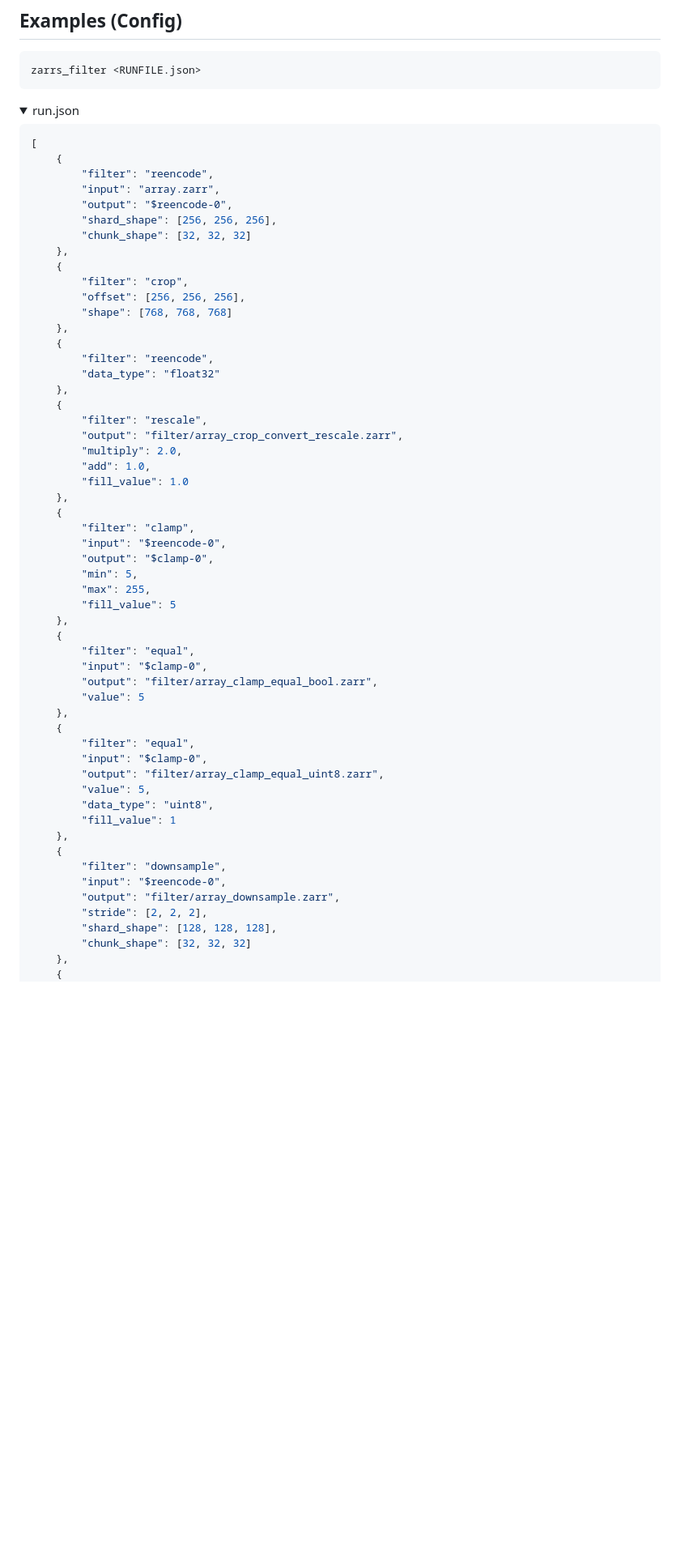
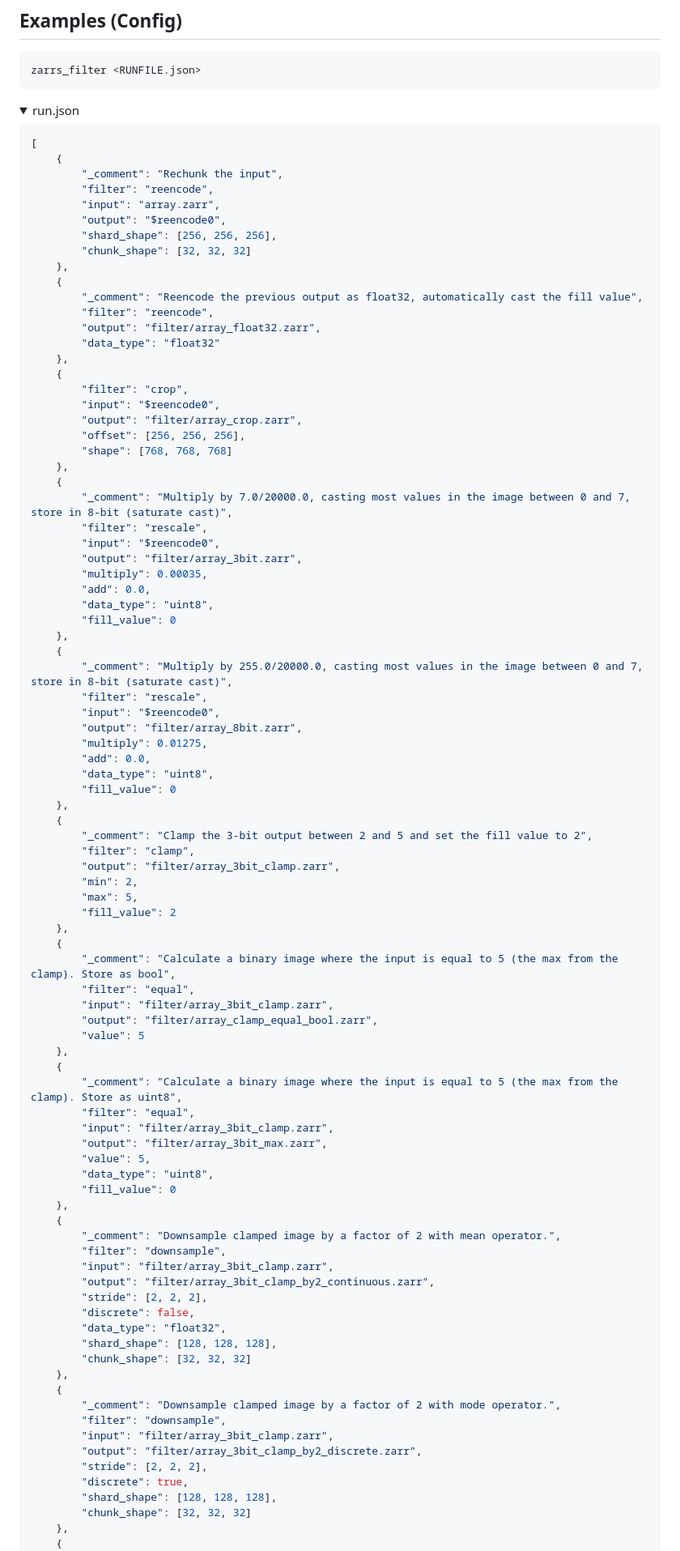
Before and after one commit to LDeakin/zarrs_tools, a Markdown page: docs/zarrs_filter.md, the part around the change printed below. Shown: that part at 81% size. GitHub-like rendering; folded sections open; blank space fills up the shorter version.

Commit message:
Minor zarrs_filter docs changes

````diff
--- a/docs/zarrs_filter.md
+++ b/docs/zarrs_filter.md
@@ -59,55 +59,88 @@ zarrs_filter <RUNFILE.json>
 ```json
 [
     {
+        "_comment": "Rechunk the input",
         "filter": "reencode",
         "input": "array.zarr",
-        "output": "$reencode-0",
+        "output": "$reencode0",
         "shard_shape": [256, 256, 256],
         "chunk_shape": [32, 32, 32]
     },
     {
+        "_comment": "Reencode the previous output as float32, automatically cast the fill value",
+        "filter": "reencode",
+        "output": "filter/array_float32.zarr",
+        "data_type": "float32"
+    },
+    {
         "filter": "crop",
+        "input": "$reencode0",
+        "output": "filter/array_crop.zarr",
         "offset": [256, 256, 256],
         "shape": [768, 768, 768]
     },
     {
-        "filter": "reencode",
-        "data_type": "float32"
+        "_comment": "Multiply by 7.0/20000.0, casting most values in the image between 0 and 7, store in 8-bit (saturate cast)",
+        "filter": "rescale",
+        "input": "$reencode0",
+        "output": "filter/array_3bit.zarr",
+        "multiply": 0.00035,
+        "add": 0.0,
+        "data_type": "uint8",
+        "fill_value": 0
     },
     {
+        "_comment": "Multiply by 255.0/20000.0, casting most values in the image between 0 and 7, store in 8-bit (saturate cast)",
         "filter": "rescale",
-        "output": "filter/array_crop_convert_rescale.zarr",
-        "multiply": 2.0,
-        "add": 1.0,
-        "fill_value": 1.0
+        "input": "$reencode0",
+        "output": "filter/array_8bit.zarr",
+        "multiply": 0.01275,
+        "add": 0.0,
+        "data_type": "uint8",
+        "fill_value": 0
     },
     {
+        "_comment": "Clamp the 3-bit output between 2 and 5 and set the fill value to 2",
         "filter": "clamp",
-        "input": "$reencode-0",
-        "output": "$clamp-0",
-        "min": 5,
-        "max": 255,
-        "fill_value": 5
+        "output": "filter/array_3bit_clamp.zarr",
+        "min": 2,
+        "max": 5,
+        "fill_value": 2
     },
     {
+        "_comment": "Calculate a binary image where the input is equal to 5 (the max from the clamp). Store as bool",
         "filter": "equal",
-        "input": "$clamp-0",
+        "input": "filter/array_3bit_clamp.zarr",
         "output": "filter/array_clamp_equal_bool.zarr",
         "value": 5
     },
     {
+        "_comment": "Calculate a binary image where the input is equal to 5 (the max from the clamp). Store as uint8",
         "filter": "equal",
-        "input": "$clamp-0",
-        "output": "filter/array_clamp_equal_uint8.zarr",
+        "input": "filter/array_3bit_clamp.zarr",
+        "output": "filter/array_3bit_max.zarr",
         "value": 5,
         "data_type": "uint8",
-        "fill_value": 1
+        "fill_value": 0
     },
     {
+        "_comment": "Downsample clamped image by a factor of 2 with mean operator.",
         "filter": "downsample",
-        "input": "$reencode-0",
-        "output": "filter/array_downsample.zarr",
+        "input": "filter/array_3bit_clamp.zarr",
+        "output": "filter/array_3bit_clamp_by2_continuous.zarr",
         "stride": [2, 2, 2],
+        "discrete": false,
+        "data_type": "float32",
+        "shard_shape": [128, 128, 128],
+        "chunk_shape": [32, 32, 32]
+    },
+    {
+        "_comment": "Downsample clamped image by a factor of 2 with mode operator.",
+        "filter": "downsample",
+        "input": "filter/array_3bit_clamp.zarr",
+        "output": "filter/array_3bit_clamp_by2_discrete.zarr",
+        "stride": [2, 2, 2],
+        "discrete": true,
         "shard_shape": [128, 128, 128],
         "chunk_shape": [32, 32, 32]
     },
````
Also changed, not shown: other parts of docs/zarrs_filter.md (+5 -5 lines).
